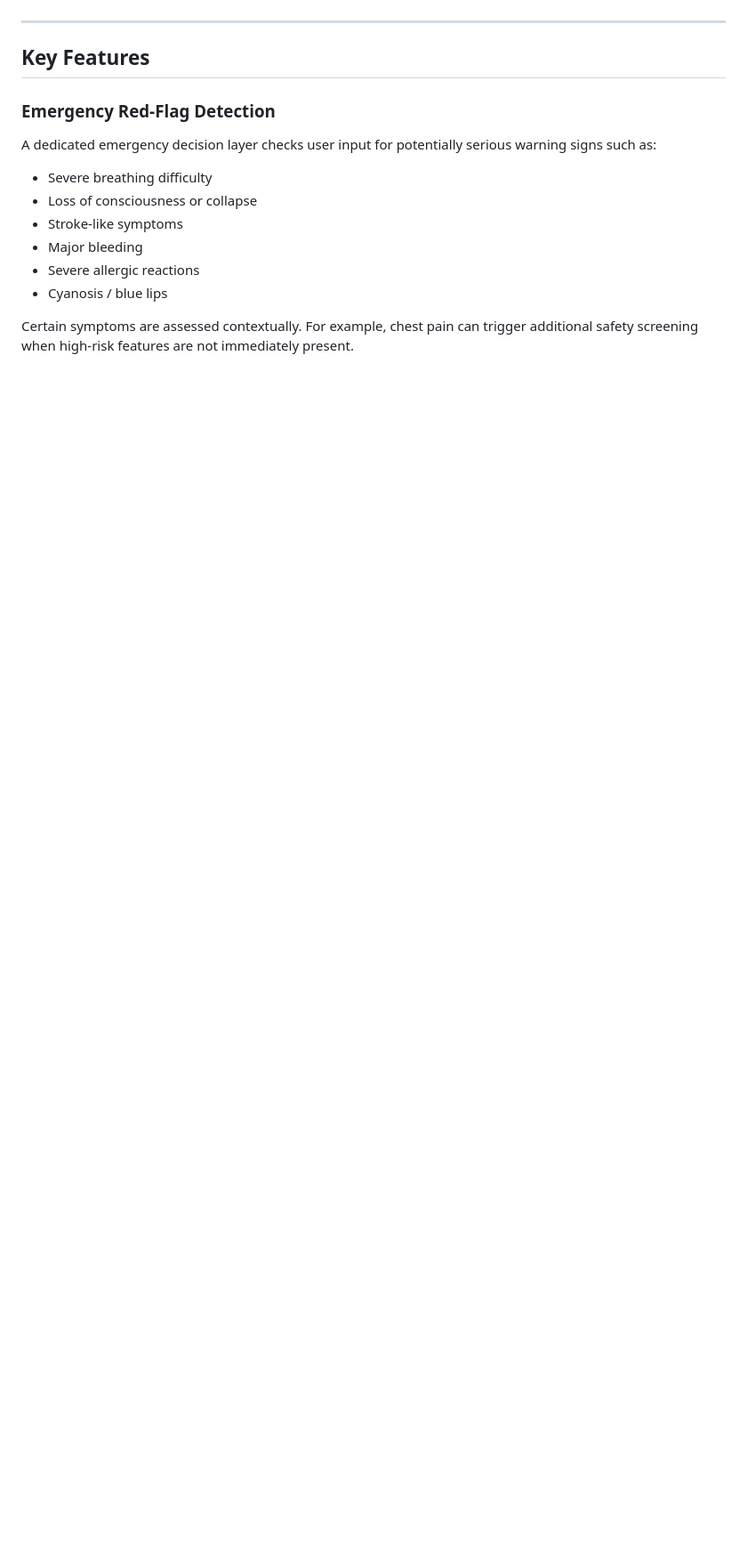
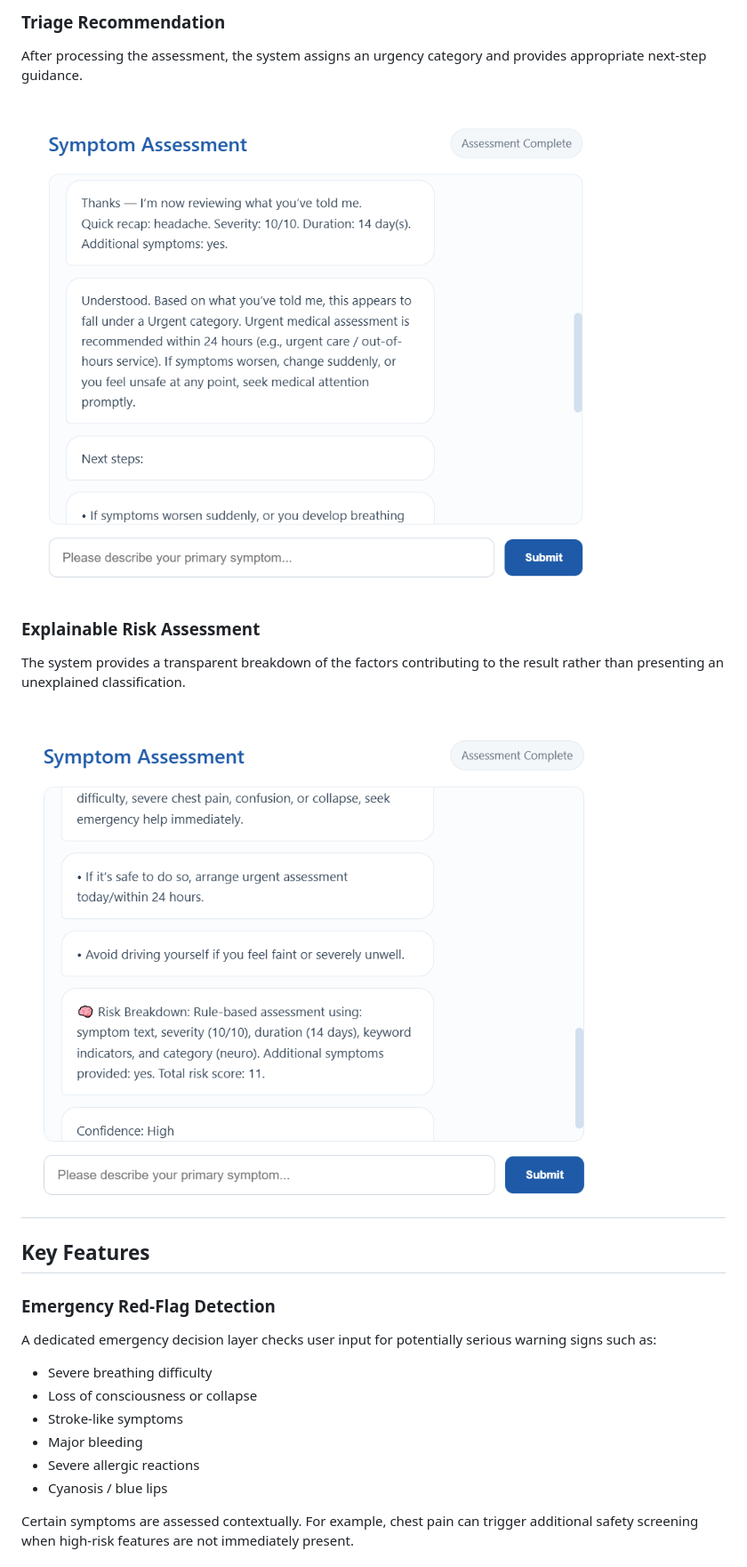
Before and after one commit to sjangx7/Ai-Medical-Triage-Chatbot, a Markdown page: README.md, the part around one of its changes. Shown at 89% size. GitHub-like rendering; blank space fills up the shorter version.

```diff
--- a/README.md
+++ b/README.md
@@ -28,3 +42,14 @@ Rather than simply returning a risk category, the system provides reasoning and
+### Triage Recommendation
+
+After processing the assessment, the system assigns an urgency category and provides appropriate next-step guidance.
+
+![Triage Assessment Result](docs/images/result.png)
+
+### Explainable Risk Assessment
+
+The system provides a transparent breakdown of the factors contributing to the result rather than presenting an unexplained classification.
+
+![Explainable Risk Assessment](docs/images/explanation.png)
 ---
 
 ##  Key Features
```
Also changed, not shown: other parts of README.md (+14 -0 lines).
